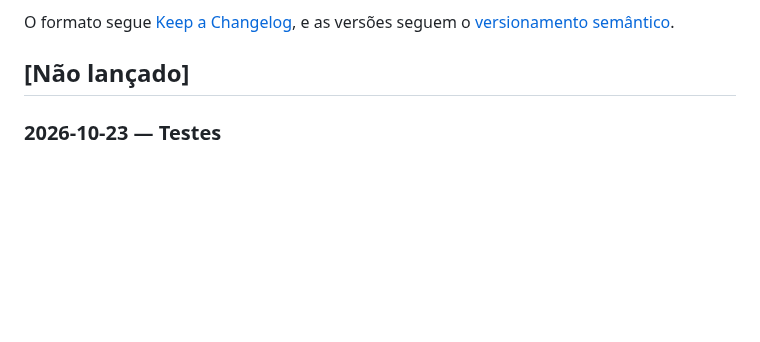
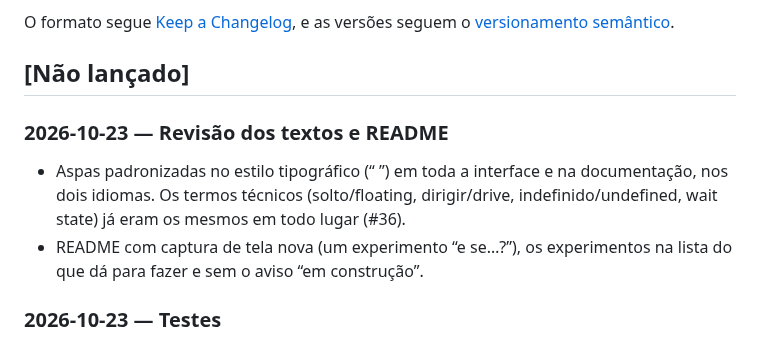
Before and after one commit to tropical-yetti/mem-8e-web, a Markdown page: CHANGELOG.md, the part around the change. GitHub-like rendering; blank space fills up the shorter version.

```diff
--- a/CHANGELOG.md
+++ b/CHANGELOG.md
@@ -6,6 +6,15 @@ O formato segue [Keep a Changelog](https://keepachangelog.com/pt-BR/1.1.0/), e
 as versões seguem o [versionamento semântico](https://semver.org/lang/pt-BR/).
 
 ## [Não lançado]
+
+### 2026-10-23 — Revisão dos textos e README
+
+- Aspas padronizadas no estilo tipográfico (“ ”) em toda a interface e na
+  documentação, nos dois idiomas. Os termos técnicos (solto/floating,
+  dirigir/drive, indefinido/undefined, wait state) já eram os mesmos em todo
+  lugar (#36).
+- README com captura de tela nova (um experimento “e se…?”), os experimentos
+  na lista do que dá para fazer e sem o aviso “em construção”.
 
 ### 2026-10-23 — Testes
 
```
Also changed, not shown: README.md (+3 -3 lines), .github/captura.png, 8 other files.
